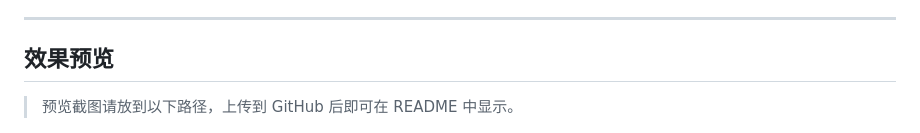
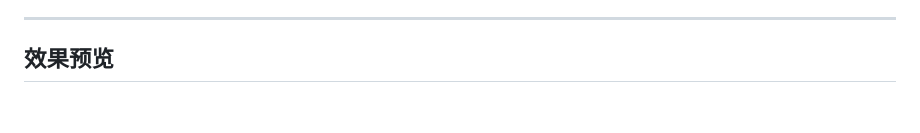
Before and after one commit to coowinit/sticky-stacked-cards-section, a Markdown page: README.md, the part around the change. Rendered like a GitHub page; blank space fills up the shorter version.

```diff
--- a/README.md
+++ b/README.md
@@ -13,8 +13,6 @@
 ---
 
 ## 效果预览
-
-> 预览截图请放到以下路径，上传到 GitHub 后即可在 README 中显示。
 
 ![Sticky Stacked Cards Preview](docs/screenshots/sticky-stacked-cards-preview.png)
 
```
